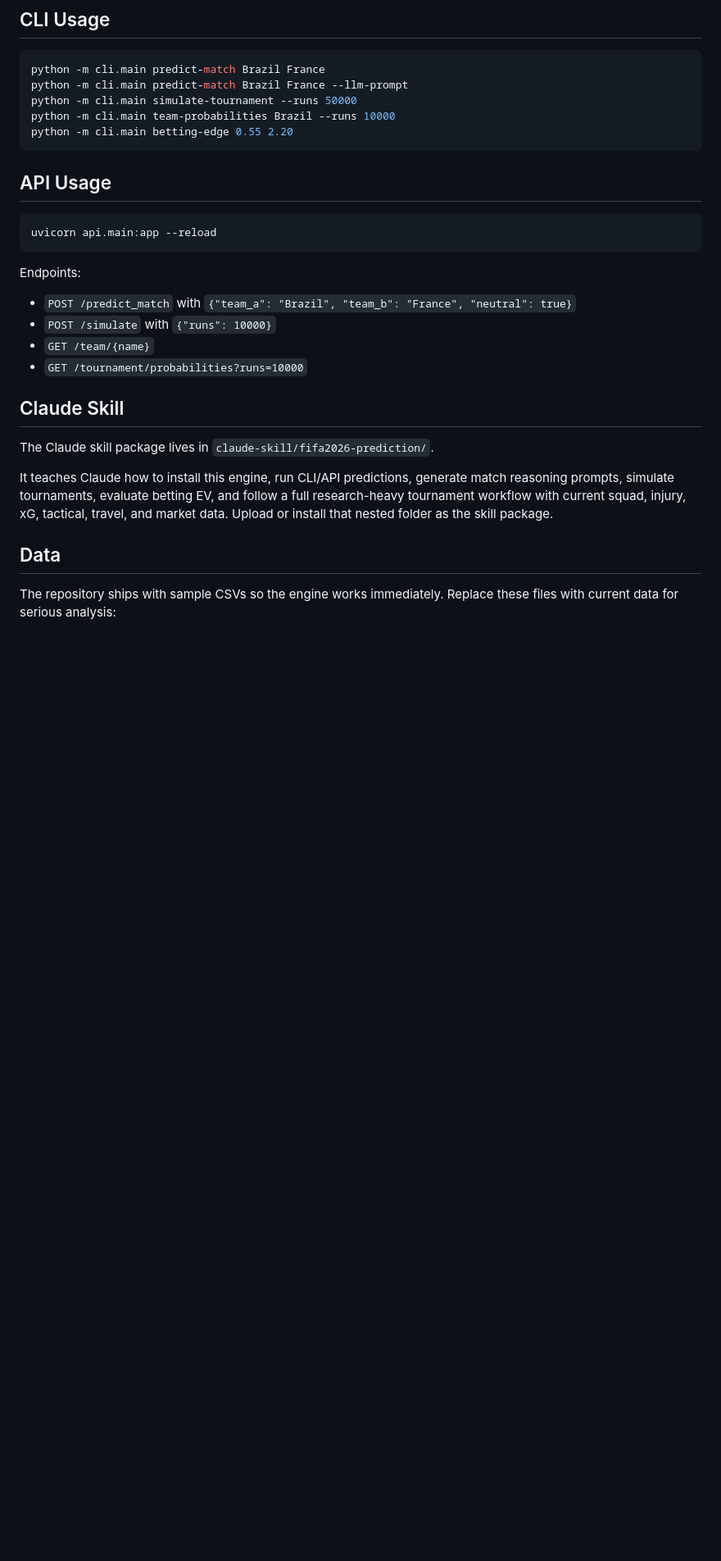
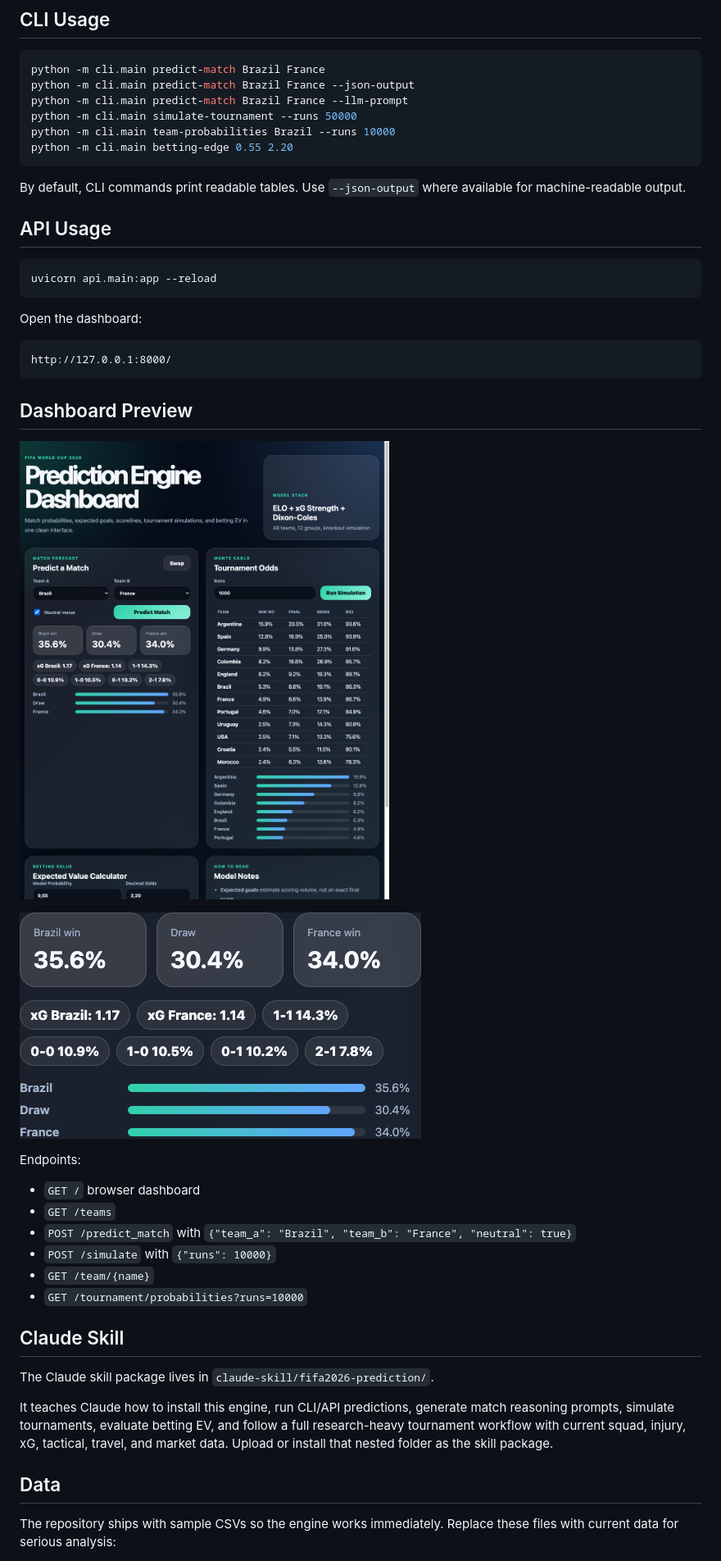
Before and after one commit to letmefind/Fifa2026-Prediction-Skill, a Markdown page: README.md, the part around one of its changes. Shown at 82% size. Rendered like a GitHub page; pictures changed too: docs/screenshots/dashboard-full.png (added), docs/screenshots/dashboard-match-result.png (added); blank space fills up the shorter version.

Commit message:
Add dashboard UI and screenshots.
Co-authored-by: Cursor <cursoragent@cursor.com>

````diff
--- a/README.md
+++ b/README.md
@@ -40,11 +42,14 @@ pip install -r requirements.txt
 
 ```bash
 python -m cli.main predict-match Brazil France
+python -m cli.main predict-match Brazil France --json-output
 python -m cli.main predict-match Brazil France --llm-prompt
 python -m cli.main simulate-tournament --runs 50000
 python -m cli.main team-probabilities Brazil --runs 10000
 python -m cli.main betting-edge 0.55 2.20
 ```
+
+By default, CLI commands print readable tables. Use `--json-output` where available for machine-readable output.
 
 ## API Usage
 
@@ -52,8 +57,22 @@ python -m cli.main betting-edge 0.55 2.20
 uvicorn api.main:app --reload
 ```
 
+Open the dashboard:
+
+```text
+http://127.0.0.1:8000/
+```
+
+## Dashboard Preview
+
+![Dashboard full view](docs/screenshots/dashboard-full.png)
+
+![Match prediction result](docs/screenshots/dashboard-match-result.png)
+
 Endpoints:
 
+- `GET /` browser dashboard
+- `GET /teams`
 - `POST /predict_match` with `{"team_a": "Brazil", "team_b": "France", "neutral": true}`
 - `POST /simulate` with `{"runs": 10000}`
 - `GET /team/{name}`
````
Also changed, not shown: other parts of README.md (+2 -0 lines), 7 other files.
